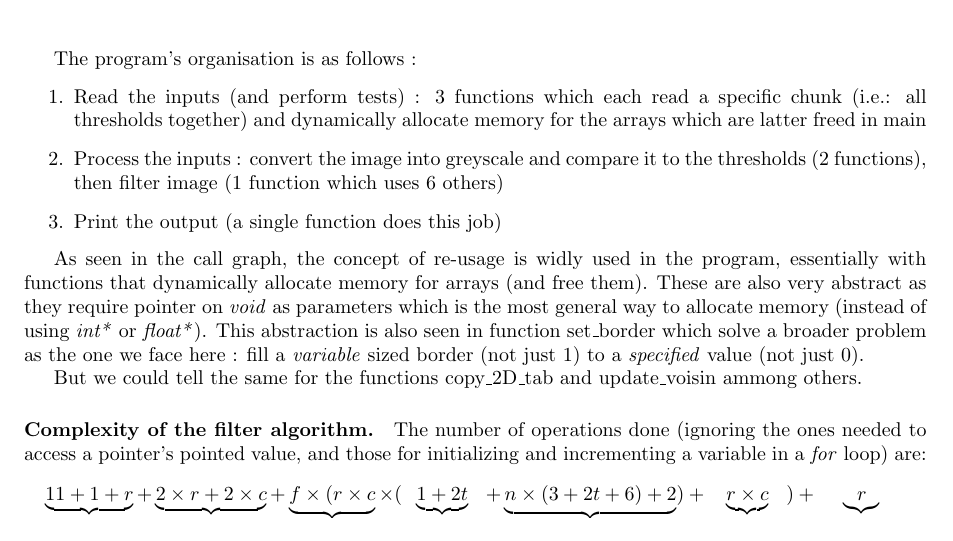
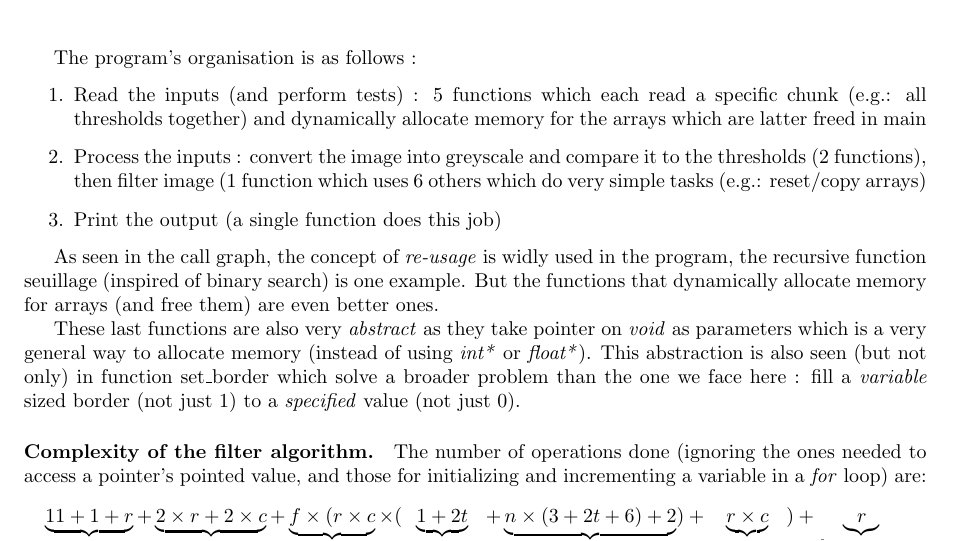
Before and after one commit to grypoB/Recolor, a LaTeX document (source/report/report.tex): part of page 1 of 2, cut so that both start at the same text. Compiled offline with pdfLaTeX.

Commit message:
stronger
:)

```diff
--- a/source/report/report.tex
+++ b/source/report/report.tex
@@ -2,7 +2,7 @@
 
 \usepackage[utf8]{inputenc}
 \usepackage {url}
-\usepackage[top=2.2cm, bottom=2.2cm, left=2.54cm, right=2.54cm]{geometry} % set margin
+\usepackage[top=2.0cm, bottom=2.0cm, left=2.54cm, right=2.54cm]{geometry} % set margin
 \usepackage{amsfonts} % for set names
 \usepackage{amsmath} % for equation system
 \usepackage{amsthm} % for theorem block
@@ -27,19 +27,20 @@
 %\section*{Autumn programming project : Recolor}
 The program's organisation is as follows :
 \begin{enumerate}
-\item Read the inputs (and perform tests) : 3 functions which each read a specific chunk (i.e.: all thresholds together) and dynamically allocate memory for the arrays which are latter freed in main
+\item Read the inputs (and perform tests) : 5 functions which each read a specific chunk (e.g.: all thresholds together) and dynamically allocate memory for the arrays which are latter freed in main
 
-\item Process the inputs : convert the image into greyscale and compare it to the thresholds (2 functions), then filter image (1 function which uses 6 others)
+\item Process the inputs : convert the image into greyscale and compare it to the thresholds (2 functions), then filter image
+(1 function which uses 6 others which do very simple tasks (e.g.: reset/copy arrays)
 
 \item Print the output (a single function does this job)
 \end{enumerate}
 
-As seen in the call graph, the concept of re-usage is widly used in the program, essentially with functions that dynamically allocate memory for arrays (and free them).
-These are also very abstract as they require pointer on \emph{void} as parameters which is the most general way to allocate memory (instead of using \emph{int*} or \emph{float*}).
-This abstraction is also seen in function set\_border which solve a broader problem as the one we face here : fill a \emph{variable} sized border (not just 1) to a \emph{specified} value (not just 0).
+As seen in the call graph, the concept of \emph{re-usage} is widly used in the program,
+the recursive function seuillage (inspired of binary search) is one example.
+But the functions that dynamically allocate memory for arrays (and free them) are even better ones.
 
-But we could tell the same for the functions copy\_2D\_tab and update\_voisin ammong others.
-%Of course, all the functions in the program are exemple of the concept of abstraction or re-usage.
+These last functions are also very \emph{abstract} as they take pointer on \emph{void} as parameters which is a very general way to allocate memory (instead of using \emph{int*} or \emph{float*}).
+This abstraction is also seen  (but not only) in function set\_border which solve a broader problem than the one we face here : fill a \emph{variable} sized border (not just 1) to a \emph{specified} value (not just 0).
 
 \paragraph{Complexity of the filter algorithm.} The number of operations done (ignoring the ones needed to access a pointer's pointed value, and those for initializing and incrementing a variable in a \emph{for} loop) are:
 \[
```
Also changed, not shown: source/report/graph.png.
